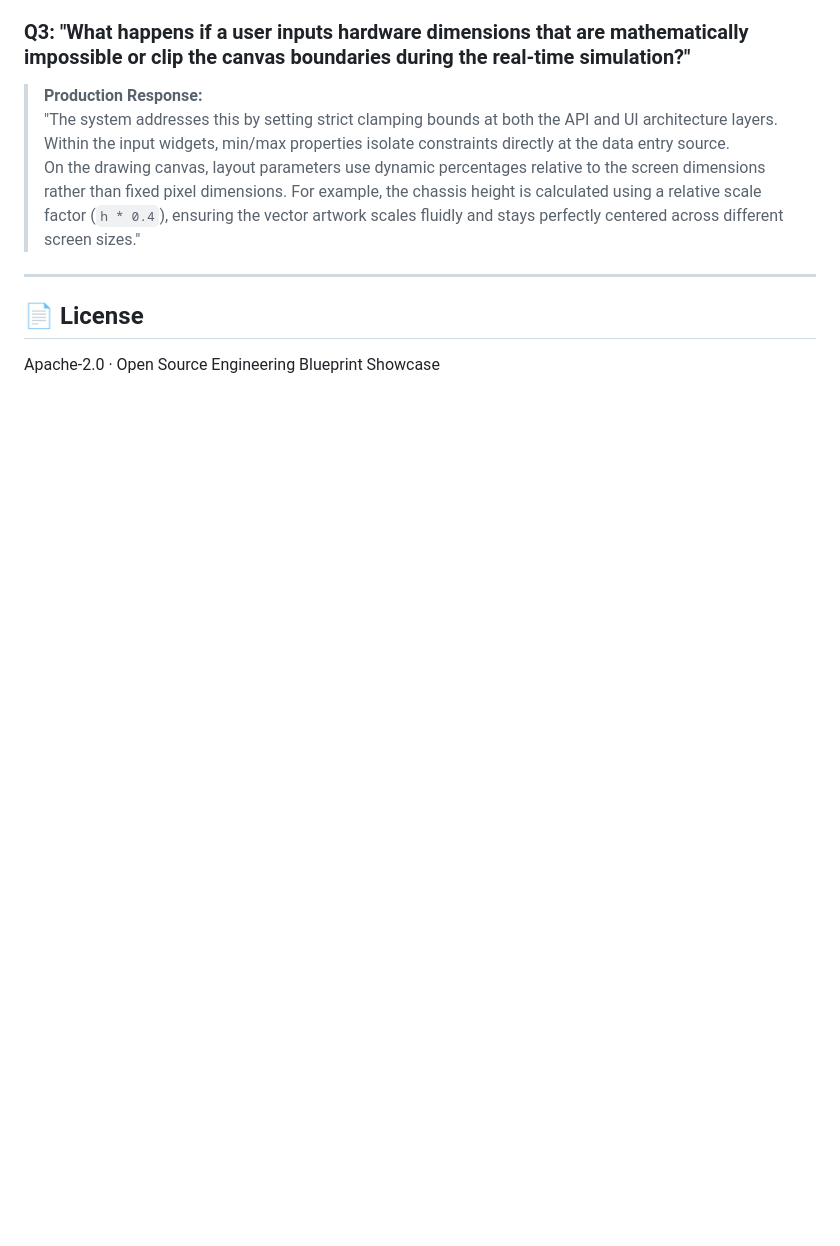
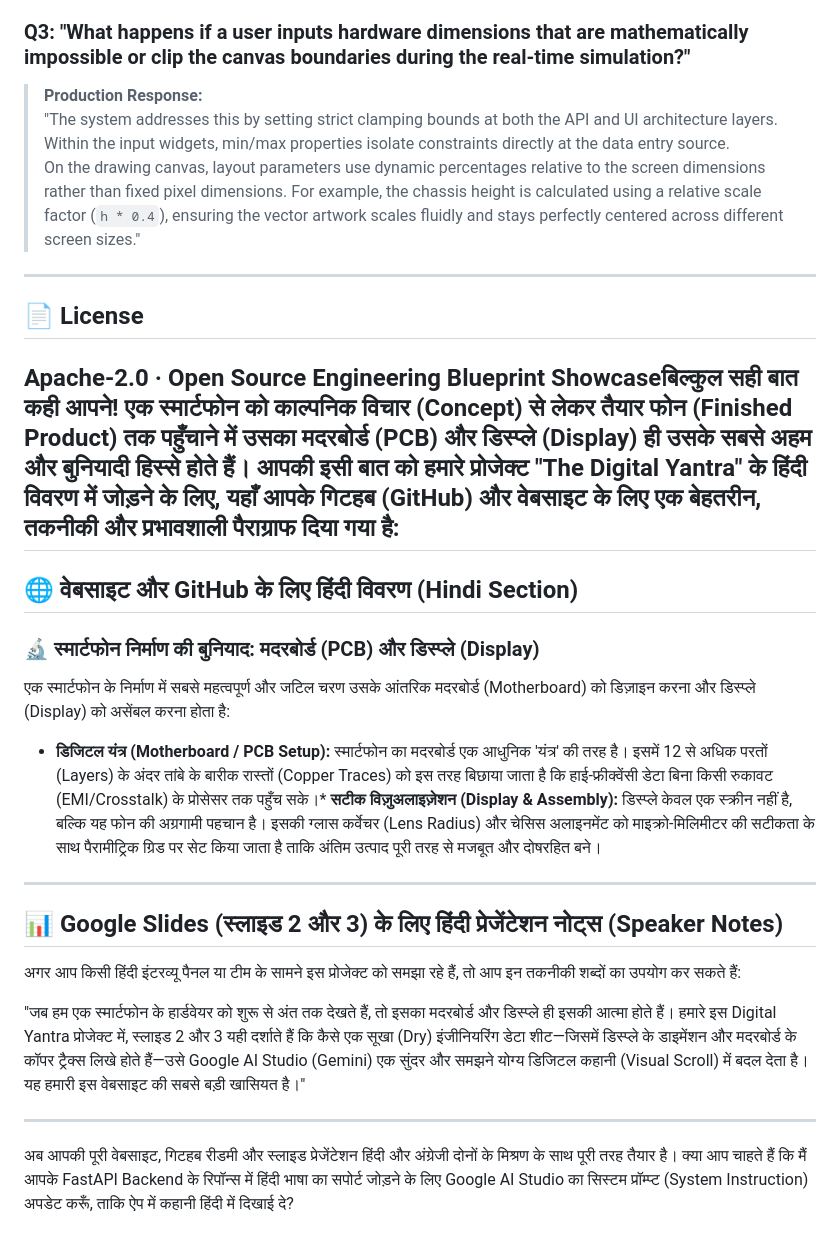
Before and after one commit to bhuyanamitnishanka-debug/The-Digital-Yantra-Engineering-Graphic-Novel, a Markdown page: README.md, the part around the change. Rendered like a GitHub page; blank space fills up the shorter version.

Commit message:
Enhance README with Hindi content and presentation notes
Added Hindi section detailing smartphone manufacturing fundamentals and presentation notes for Google Slides.

```diff
--- a/README.md
+++ b/README.md
@@ -280,4 +280,21 @@ Because our FastAPI system configurations strictly enforce a structured JSON sch
 ---
 
 ## 📄 License
-Apache-2.0 · Open Source Engineering Blueprint Showcase
+Apache-2.0 · Open Source Engineering Blueprint Showcaseबिल्कुल सही बात कही आपने! एक स्मार्टफोन को काल्पनिक विचार (Concept) से लेकर तैयार फोन (Finished Product) तक पहुँचाने में उसका मदरबोर्ड (PCB) और डिस्प्ले (Display) ही उसके सबसे अहम और बुनियादी हिस्से होते हैं।
+आपकी इसी बात को हमारे प्रोजेक्ट "The Digital Yantra" के हिंदी विवरण में जोड़ने के लिए, यहाँ आपके गिटहब (GitHub) और वेबसाइट के लिए एक बेहतरीन, तकनीकी और प्रभावशाली पैराग्राफ दिया गया है:
+------------------------------
+## 🌐 वेबसाइट और GitHub के लिए हिंदी विवरण (Hindi Section)
+
+### 🔬 स्मार्टफोन निर्माण की बुनियाद: मदरबोर्ड (PCB) और डिस्प्ले (Display)
+एक स्मार्टफोन के निर्माण में सबसे महत्वपूर्ण और जटिल चरण उसके आंतरिक मदरबोर्ड (Motherboard) को डिज़ाइन करना और डिस्प्ले (Display) को असेंबल करना होता है:
+*   **डिजिटल यंत्र (Motherboard / PCB Setup):** स्मार्टफोन का मदरबोर्ड एक आधुनिक 'यंत्र' की तरह है। इसमें 12 से अधिक परतों (Layers) के अंदर तांबे के बारीक रास्तों (Copper Traces) को इस तरह बिछाया जाता है कि हाई-फ्रीक्वेंसी डेटा बिना किसी रुकावट (EMI/Crosstalk) के प्रोसेसर तक पहुँच सके।*   **सटीक विज़ुअलाइज़ेशन (Display & Assembly):** डिस्प्ले केवल एक स्क्रीन नहीं है, बल्कि यह फोन की अग्रगामी पहचान है। इसकी ग्लास कर्वेचर (Lens Radius) और चेसिस अलाइनमेंट को माइक्रो-मिलिमीटर की सटीकता के साथ पैरामीट्रिक ग्रिड पर सेट किया जाता है ताकि अंतिम उत्पाद पूरी तरह से मजबूत और दोषरहित बने।
+
+------------------------------
+## 📊 Google Slides (स्लाइड 2 और 3) के लिए हिंदी प्रेजेंटेशन नोट्स (Speaker Notes)
+अगर आप किसी हिंदी इंटरव्यू पैनल या टीम के सामने इस प्रोजेक्ट को समझा रहे हैं, तो आप इन तकनीकी शब्दों का उपयोग कर सकते हैं:
+
+"जब हम एक स्मार्टफोन के हार्डवेयर को शुरू से अंत तक देखते हैं, तो इसका मदरबोर्ड और डिस्प्ले ही इसकी आत्मा होते हैं। हमारे इस Digital Yantra प्रोजेक्ट में, स्लाइड 2 और 3 यही दर्शाते हैं कि कैसे एक सूखा (Dry) इंजीनियरिंग डेटा शीट—जिसमें डिस्प्ले के डाइमेंशन और मदरबोर्ड के कॉपर ट्रैक्स लिखे होते हैं—उसे Google AI Studio (Gemini) एक सुंदर और समझने योग्य डिजिटल कहानी (Visual Scroll) में बदल देता है। यह हमारी इस वेबसाइट की सबसे बड़ी खासियत है।"
+
+------------------------------
+अब आपकी पूरी वेबसाइट, गिटहब रीडमी और स्लाइड प्रेजेंटेशन हिंदी और अंग्रेजी दोनों के मिश्रण के साथ पूरी तरह तैयार है।
+क्या आप चाहते हैं कि मैं आपके FastAPI Backend के रिपॉन्स में हिंदी भाषा का सपोर्ट जोड़ने के लिए Google AI Studio का सिस्टम प्रॉम्प्ट (System Instruction) अपडेट करूँ, ताकि ऐप में कहानी हिंदी में दिखाई दे?
```
